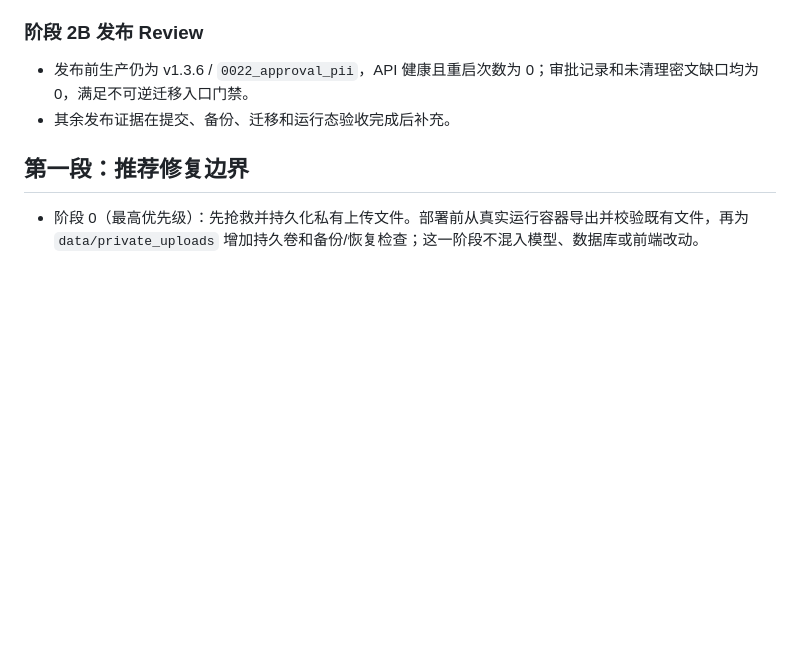
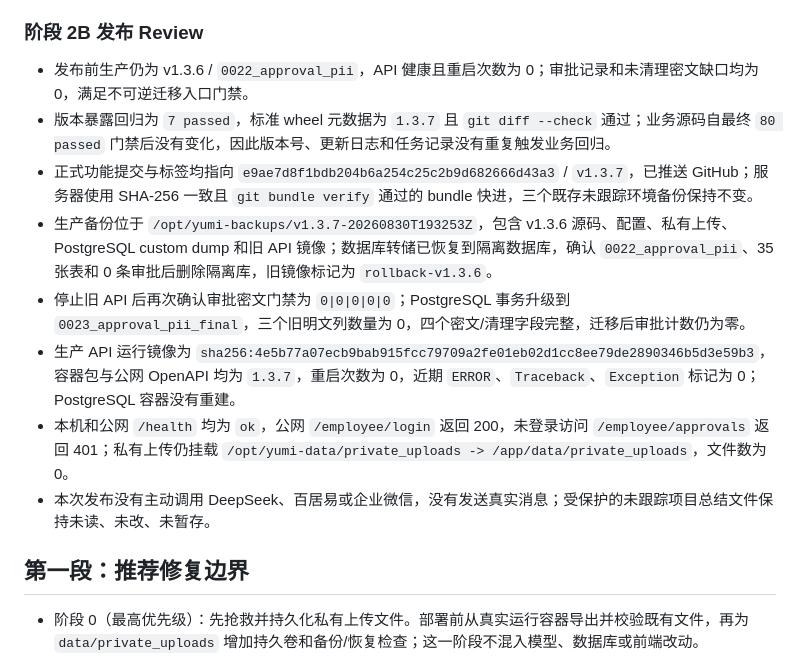
Before and after one commit to Anysonyuki-del/yumi-homestay-bot, a Markdown page: tasks/todo.md, the part around one of its changes. Rendered like a GitHub page; blank space fills up the shorter version.

Commit message:
docs: record v1.3.7 deployment

```diff
--- a/tasks/todo.md
+++ b/tasks/todo.md
@@ -59,7 +59,13 @@
 ### 阶段 2B 发布 Review
 
 - 发布前生产仍为 v1.3.6 / `0022_approval_pii`，API 健康且重启次数为 0；审批记录和未清理密文缺口均为 0，满足不可逆迁移入口门禁。
-- 其余发布证据在提交、备份、迁移和运行态验收完成后补充。
+- 版本暴露回归为 `7 passed`，标准 wheel 元数据为 `1.3.7` 且 `git diff --check` 通过；业务源码自最终 `80 passed` 门禁后没有变化，因此版本号、更新日志和任务记录没有重复触发业务回归。
+- 正式功能提交与标签均指向 `e9ae7d8f1bdb204b6a254c25c2b9d682666d43a3` / `v1.3.7`，已推送 GitHub；服务器使用 SHA-256 一致且 `git bundle verify` 通过的 bundle 快进，三个既存未跟踪环境备份保持不变。
+- 生产备份位于 `/opt/yumi-backups/v1.3.7-20260830T193253Z`，包含 v1.3.6 源码、配置、私有上传、PostgreSQL custom dump 和旧 API 镜像；数据库转储已恢复到隔离数据库，确认 `0022_approval_pii`、35 张表和 0 条审批后删除隔离库，旧镜像标记为 `rollback-v1.3.6`。
+- 停止旧 API 后再次确认审批密文门禁为 `0|0|0|0|0`；PostgreSQL 事务升级到 `0023_approval_pii_final`，三个旧明文列数量为 0，四个密文/清理字段完整，迁移后审批计数仍为零。
+- 生产 API 运行镜像为 `sha256:4e5b77a07ecb9bab915fcc79709a2fe01eb02d1cc8ee79de2890346b5d3e59b3`，容器包与公网 OpenAPI 均为 `1.3.7`，重启次数为 0，近期 `ERROR`、`Traceback`、`Exception` 标记为 0；PostgreSQL 容器没有重建。
+- 本机和公网 `/health` 均为 `ok`，公网 `/employee/login` 返回 200，未登录访问 `/employee/approvals` 返回 401；私有上传仍挂载 `/opt/yumi-data/private_uploads -> /app/data/private_uploads`，文件数为 0。
+- 本次发布没有主动调用 DeepSeek、百居易或企业微信，没有发送真实消息；受保护的未跟踪项目总结文件保持未读、未改、未暂存。
 
 ## 第一段：推荐修复边界
 
```
Also changed, not shown: other parts of tasks/todo.md (+2 -2 lines).
